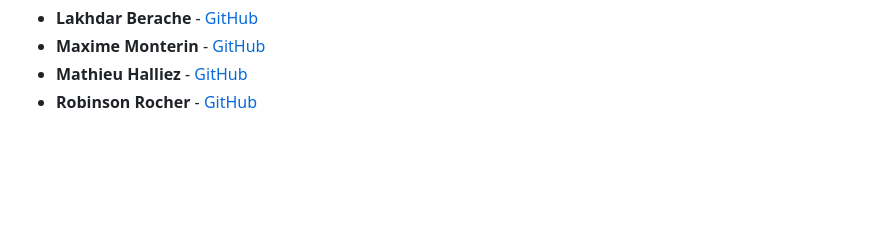
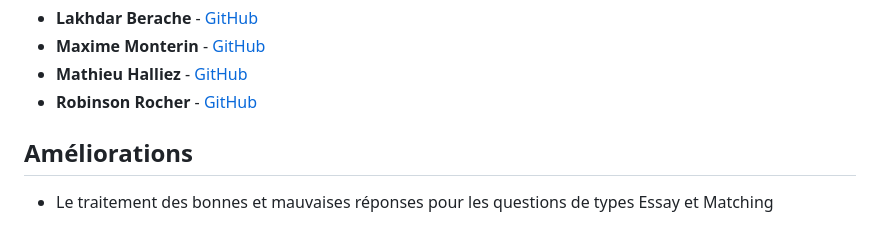
Before and after one commit to VIALAMorgane/GL02_projet_OGMen, a Markdown page: README.md, the part around the change. Rendered like a GitHub page; blank space fills up the shorter version.

Commit message:
README final

```diff
--- a/README.md
+++ b/README.md
@@ -76,3 +76,7 @@ Voici un résumé des commandes disponibles dans l'application CLI :
 - **Maxime Monterin** - [GitHub](https://github.com/maximeMonterin)
 - **Mathieu Halliez** - [GitHub](https://github.com/mathieuHalliez)
 - **Robinson Rocher** - [GitHub](https://github.com/robinsonrcr)
+
+## Améliorations
+
+- Le traitement des bonnes et mauvaises réponses pour les questions de types Essay et Matching
```
